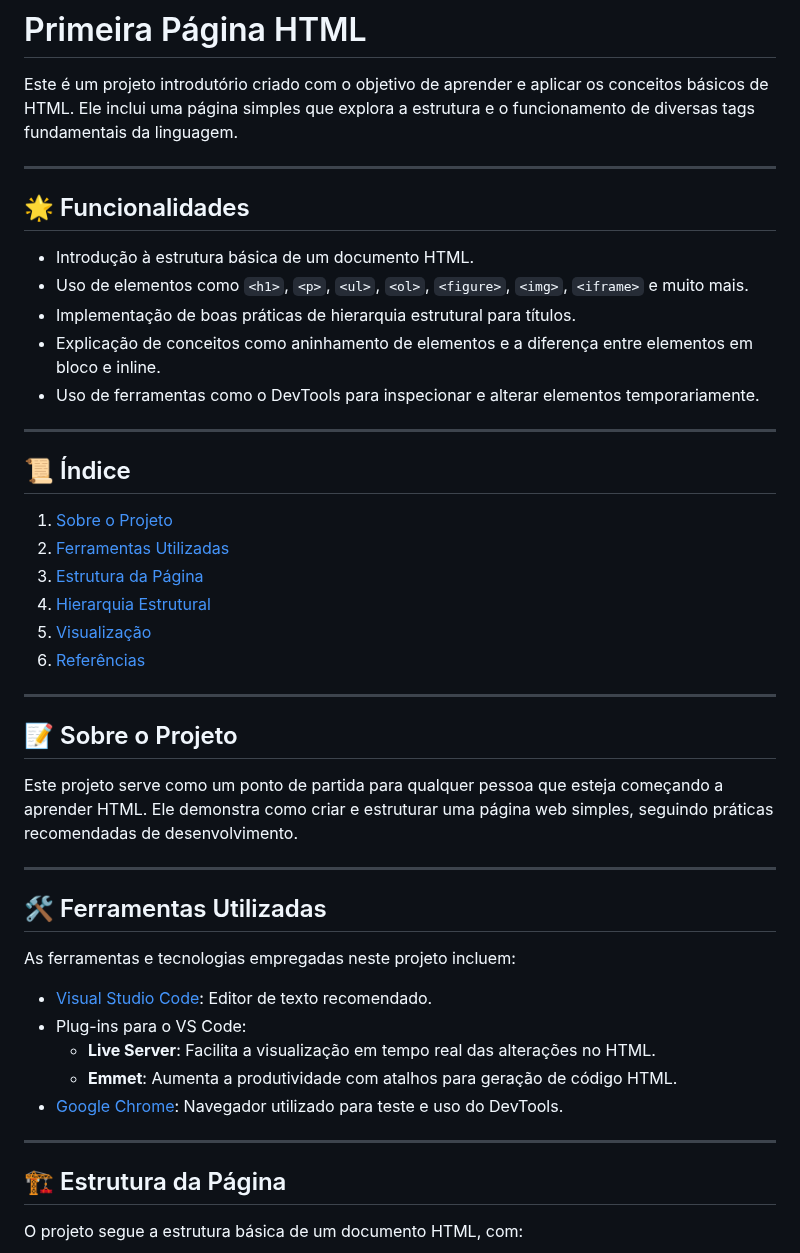
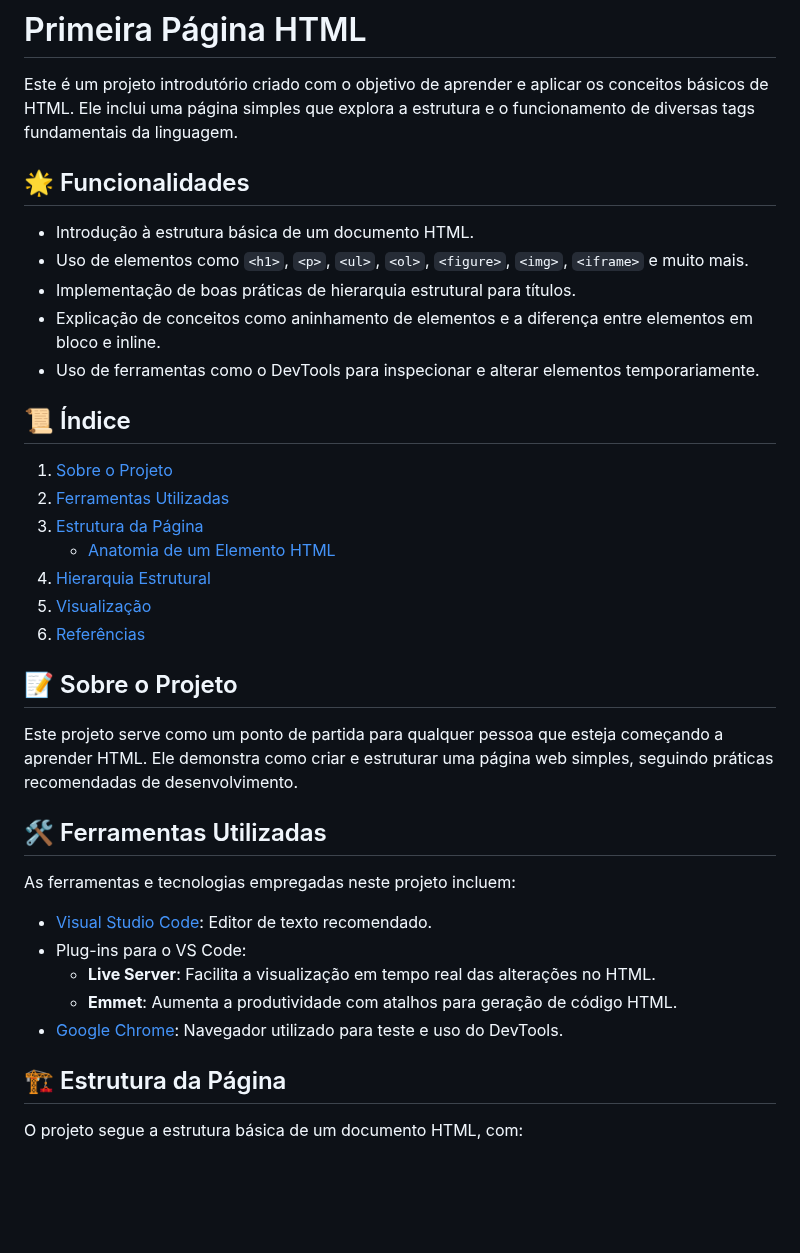
Before and after one commit to lucas-csoares/primeira-pagina-html, a Markdown page: README.md, the part around one of its changes. Rendered like a GitHub page; blank space fills up the shorter version.

```diff
--- a/README.md
+++ b/README.md
@@ -2,7 +2,6 @@
 
 Este é um projeto introdutório criado com o objetivo de aprender e aplicar os conceitos básicos de HTML. Ele inclui uma página simples que explora a estrutura e o funcionamento de diversas tags fundamentais da linguagem.
 
----
 
 ## 🌟 Funcionalidades
 
@@ -12,11 +11,11 @@ Este é um projeto introdutório criado com o objetivo de aprender e aplicar os
 - Explicação de conceitos como aninhamento de elementos e a diferença entre elementos em bloco e inline.
 - Uso de ferramentas como o DevTools para inspecionar e alterar elementos temporariamente.
 
----
 
 ## 📜 Índice
 
 1. [Sobre o Projeto](#sobre-o-projeto)
 2. [Ferramentas Utilizadas](#ferramentas-utilizadas)
-3. [Estrutura da Página](#estrutura-da-página)
+3. [Estrutura da Página](#estrutura-da-pagina)
+   - [Anatomia de um Elemento HTML](#anatomia-de-um-elemento-html)
 4. [Hierarquia Estrutural](#hierarquia-estrutural)
@@ -25,11 +24,9 @@ Este é um projeto introdutório criado com o objetivo de aprender e aplicar os
 
----
 
 ## 📝 Sobre o Projeto
 
 Este projeto serve como um ponto de partida para qualquer pessoa que esteja começando a aprender HTML. Ele demonstra como criar e estruturar uma página web simples, seguindo práticas recomendadas de desenvolvimento.
 
----
 
 ## 🛠 Ferramentas Utilizadas
 
@@ -41,7 +38,6 @@ As ferramentas e tecnologias empregadas neste projeto incluem:
   - **Emmet**: Aumenta a produtividade com atalhos para geração de código HTML.
 - [Google Chrome](https://www.google.com/chrome/): Navegador utilizado para teste e uso do DevTools.
 
----
 
 ## 🏗 Estrutura da Página
 
```
Also changed, not shown: other parts of README.md (+10 -39 lines).
